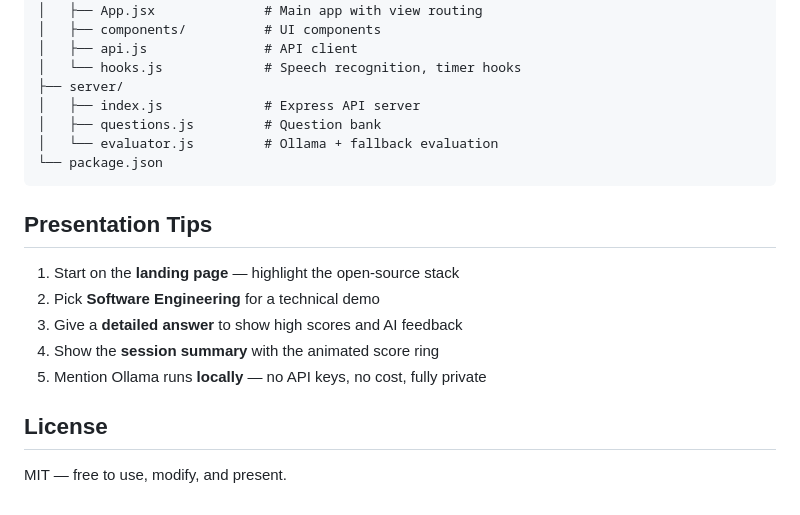
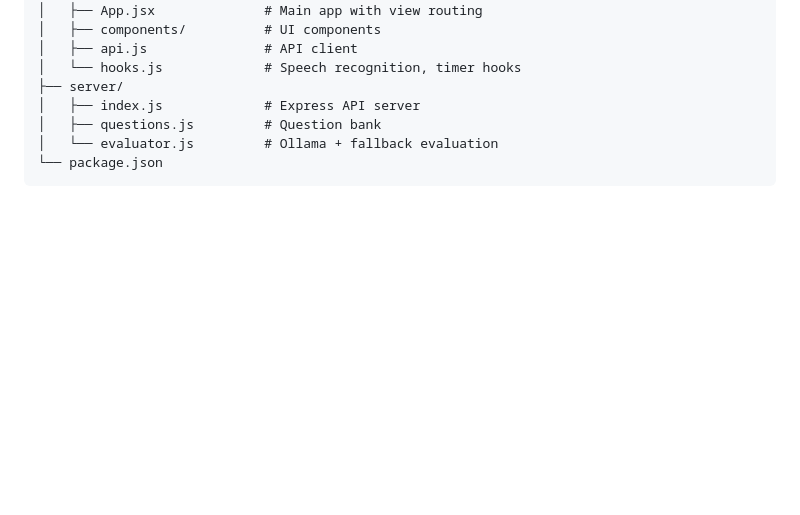
Before and after one commit to yash08112/GenAi_30_Mins_Project_Challenge-, a Markdown page: README.md, the part around the change. GitHub-like rendering; blank space fills up the shorter version.

````diff
--- a/README.md
+++ b/README.md
@@ -84,15 +84,3 @@ Open **http://localhost:5173** in your browser.
 │   └── evaluator.js         # Ollama + fallback evaluation
 └── package.json
 ```
-
-## Presentation Tips
-
-1. Start on the **landing page** — highlight the open-source stack
-2. Pick **Software Engineering** for a technical demo
-3. Give a **detailed answer** to show high scores and AI feedback
-4. Show the **session summary** with the animated score ring
-5. Mention Ollama runs **locally** — no API keys, no cost, fully private
-
-## License
-
-MIT — free to use, modify, and present.
````
